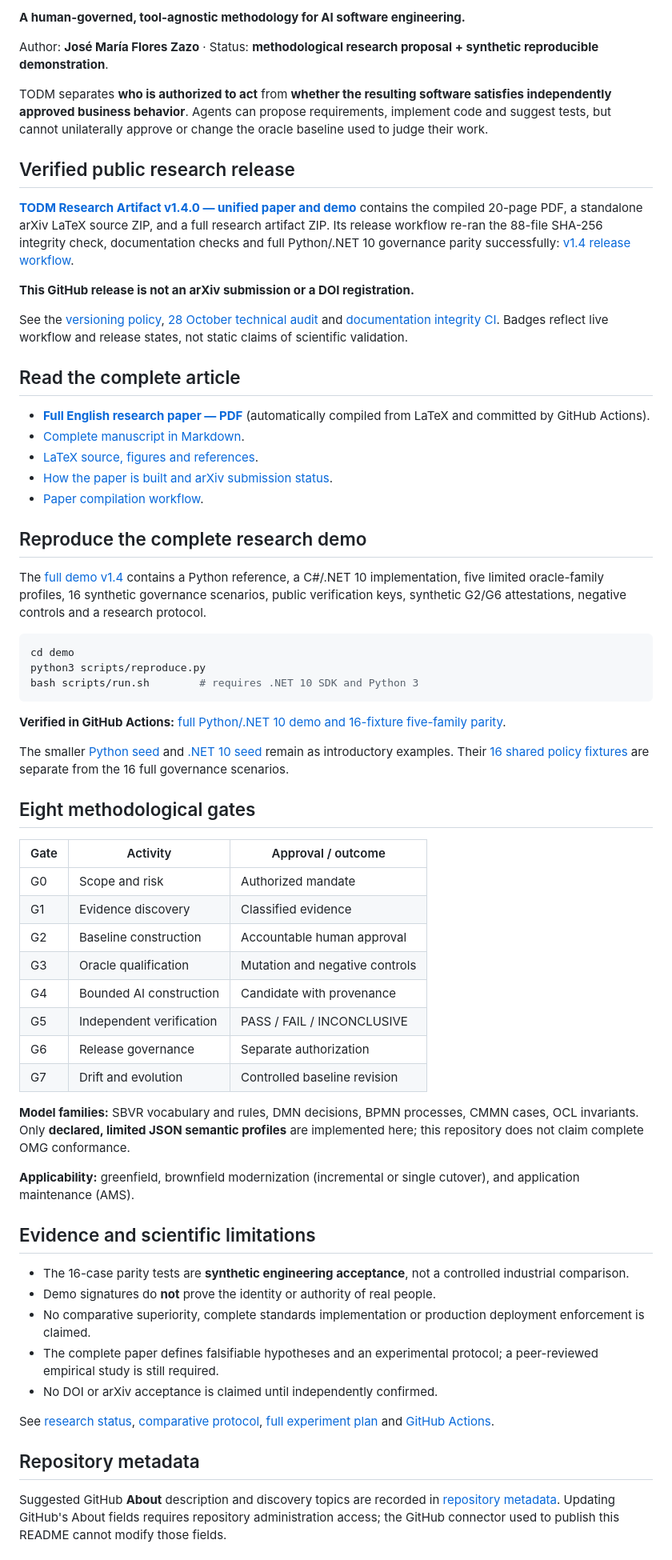
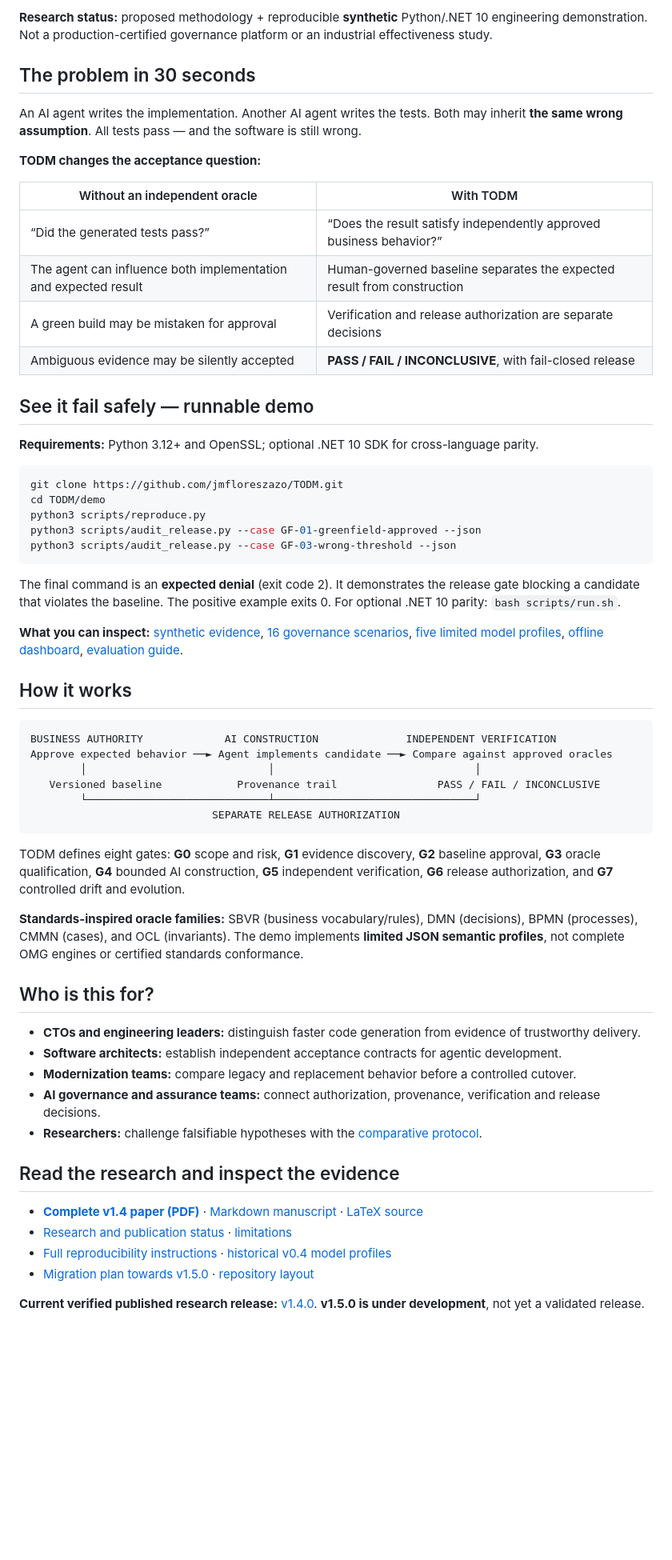
Before and after one commit to jmfloreszazo/TODM, a Markdown page: README.md, the part around one of its changes. Shown at 80% size. Drawn GitHub-style; blank space fills up the shorter version.

Commit message:
docs(v1.5): make the value proposition, executable demo and research limitations immediately clear

````diff
--- a/README.md
+++ b/README.md
@@ -10,68 +12,64 @@
 
-**A human-governed, tool-agnostic methodology for AI software engineering.**
+**Research status:** proposed methodology + reproducible **synthetic** Python/.NET 10 engineering demonstration. Not a production-certified governance platform or an industrial effectiveness study.
 
-Author: **José María Flores Zazo** · Status: **methodological research proposal + synthetic reproducible demonstration**.
+## The problem in 30 seconds
 
-TODM separates **who is authorized to act** from **whether the resulting software satisfies independently approved business behavior**. Agents can propose requirements, implement code and suggest tests, but cannot unilaterally approve or change the oracle baseline used to judge their work.
+An AI agent writes the implementation. Another AI agent writes the tests. Both may inherit **the same wrong assumption**. All tests pass — and the software is still wrong.
 
-## Verified public research release
+**TODM changes the acceptance question:**
 
-**[TODM Research Artifact v1.4.0 — unified paper and demo](https://github.com/jmfloreszazo/TODM/releases/tag/todm-research-v1.4.0)** contains the compiled 20-page PDF, a standalone arXiv LaTeX source ZIP, and a full research artifact ZIP. Its release workflow re-ran the 88-file SHA-256 integrity check, documentation checks and full Python/.NET 10 governance parity successfully: [v1.4 release workflow](.github/workflows/release.yml).
+| Without an independent oracle | With TODM |
+| --- | --- |
+| “Did the generated tests pass?” | “Does the result satisfy independently approved business behavior?” |
+| The agent can influence both implementation and expected result | Human-governed baseline separates the expected result from construction |
+| A green build may be mistaken for approval | Verification and release authorization are separate decisions |
+| Ambiguous evidence may be silently accepted | **PASS / FAIL / INCONCLUSIVE**, with fail-closed release |
 
-**This GitHub release is not an arXiv submission or a DOI registration.**
+## See it fail safely — runnable demo
 
-See the [versioning policy](docs/VERSIONING.md), [28 October technical audit](docs/AUDIT_2026-10-28.md) and [documentation integrity CI](.github/workflows/docs-integrity.yml). Badges reflect live workflow and release states, not static claims of scientific validation.
-
-## Read the complete article
-
-- **[Full English research paper — PDF](paper/TODM_Paper_v1.4.pdf)** (automatically compiled from LaTeX and committed by GitHub Actions).
-- [Complete manuscript in Markdown](paper/TODM_Paper_v1.4.md).
-- [LaTeX source, figures and references](paper/source/).
-- [How the paper is built and arXiv submission status](paper/README.md).
-- [Paper compilation workflow](.github/workflows/paper-pdf.yml).
-
-## Reproduce the complete research demo
-
-The [full demo v1.4](demo/) contains a Python reference, a C#/.NET 10 implementation, five limited oracle-family profiles, 16 synthetic governance scenarios, public verification keys, synthetic G2/G6 attestations, negative controls and a research protocol.
+**Requirements:** Python 3.12+ and OpenSSL; optional .NET 10 SDK for cross-language parity.
 
 ```bash
-cd demo
+git clone https://github.com/jmfloreszazo/TODM.git
+cd TODM/demo
 python3 scripts/reproduce.py
-bash scripts/run.sh        # requires .NET 10 SDK and Python 3
+python3 scripts/audit_release.py --case GF-01-greenfield-approved --json
+python3 scripts/audit_release.py --case GF-03-wrong-threshold --json
 ```
 
-**Verified in GitHub Actions:** [full Python/.NET 10 demo and 16-fixture five-family parity](https://github.com/jmfloreszazo/TODM/actions/runs/40650709906).
+The final command is an **expected denial** (exit code 2). It demonstrates the release gate blocking a candidate that violates the baseline. The positive example exits 0. For optional .NET 10 parity: `bash scripts/run.sh`.
 
-The smaller [Python seed](src/todm_demo.py) and [.NET 10 seed](dotnet/Todm.Seed/) remain as introductory examples. Their [16 shared policy fixtures](tests/fixtures/policy-cases.json) are separate from the 16 full governance scenarios.
+**What you can inspect:** [synthetic evidence](demo/results/), [16 governance scenarios](demo/governance/fixtures.json), [five limited model profiles](demo/contracts/v1/), [offline dashboard](demo/dashboard/index.html), [evaluation guide](demo/docs/ARTIFACT_EVALUATION.md).
 
-## Eight methodological gates
+## How it works
 
-| Gate | Activity | Approval / outcome |
-|---|---|---|
-| G0 | Scope and risk | Authorized mandate |
-| G1 | Evidence discovery | Classified evidence |
-| G2 | Baseline construction | Accountable human approval |
-| G3 | Oracle qualification | Mutation and negative controls |
-| G4 | Bounded AI construction | Candidate with provenance |
-| G5 | Independent verification | PASS / FAIL / INCONCLUSIVE |
-| G6 | Release governance | Separate authorization |
-| G7 | Drift and evolution | Controlled baseline revision |
+```text
+BUSINESS AUTHORITY             AI CONSTRUCTION              INDEPENDENT VERIFICATION
+Approve expected behavior ──► Agent implements candidate ──► Compare against approved oracles
+        │                             │                                │
+   Versioned baseline            Provenance trail                PASS / FAIL / INCONCLUSIVE
+        └─────────────────────────────┴────────────────────────────────┘
+                             SEPARATE RELEASE AUTHORIZATION
+```
 
-**Model families:** SBVR vocabulary and rules, DMN decisions, BPMN processes, CMMN cases, OCL invariants. Only **declared, limited JSON semantic profiles** are implemented here; this repository does not claim complete OMG conformance.
+TODM defines eight gates: **G0** scope and risk, **G1** evidence discovery, **G2** baseline approval, **G3** oracle qualification, **G4** bounded AI construction, **G5** independent verification, **G6** release authorization, and **G7** controlled drift and evolution.
 
-**Applicability:** greenfield, brownfield modernization (incremental or single cutover), and application maintenance (AMS).
+**Standards-inspired oracle families:** SBVR (business vocabulary/rules), DMN (decisions), BPMN (processes), CMMN (cases), and OCL (invariants). The demo implements **limited JSON semantic profiles**, not complete OMG engines or certified standards conformance.
 
-## Evidence and scientific limitations
+## Who is this for?
 
-- The 16-case parity tests are **synthetic engineering acceptance**, not a controlled industrial comparison.
-- Demo signatures do **not** prove the identity or authority of real people.
-- No comparative superiority, complete standards implementation or production deployment enforcement is claimed.
-- The complete paper defines falsifiable hypotheses and an experimental protocol; a peer-reviewed empirical study is still required.
-- No DOI or arXiv acceptance is claimed until independently confirmed.
+- **CTOs and engineering leaders:** distinguish faster code generation from evidence of trustworthy delivery.
+- **Software architects:** establish independent acceptance contracts for agentic development.
+- **Modernization teams:** compare legacy and replacement behavior before a controlled cutover.
+- **AI governance and assurance teams:** connect authorization, provenance, verification and release decisions.
+- **Researchers:** challenge falsifiable hypotheses with the [comparative protocol](docs/COMPARATIVE_PROTOCOL.md).
 
-See [research status](docs/PUBLICATION_STATUS.md), [comparative protocol](docs/COMPARATIVE_PROTOCOL.md), [full experiment plan](docs/EXPERIMENT_COMPARISON.md) and [GitHub Actions](https://github.com/jmfloreszazo/TODM/actions).
+## Read the research and inspect the evidence
 
-## Repository metadata
+- **[Complete v1.4 paper (PDF)](paper/TODM_Paper_v1.4.pdf)** · [Markdown manuscript](paper/TODM_Paper_v1.4.md) · [LaTeX source](paper/source/)
+- [Research and publication status](docs/PUBLICATION_STATUS.md) · [limitations](demo/docs/limitations.md)
+- [Full reproducibility instructions](demo/README.md) · [historical v0.4 model profiles](research-models/v0.4/)
+- [Migration plan towards v1.5.0](docs/V1.5_MIGRATION_PLAN.md) · [repository layout](docs/REPOSITORY_LAYOUT.md)
 
-Suggested GitHub **About** description and discovery topics are recorded in [repository metadata](docs/REPOSITORY_METADATA.md). Updating GitHub's About fields requires repository administration access; the GitHub connector used to publish this README cannot modify those fields.
+**Current verified published research release:** [v1.4.0](https://github.com/jmfloreszazo/TODM/releases/tag/todm-research-v1.4.0). **v1.5.0 is under development**, not yet a validated release.
 
````
Also changed, not shown: other parts of README.md (+15 -7 lines).
